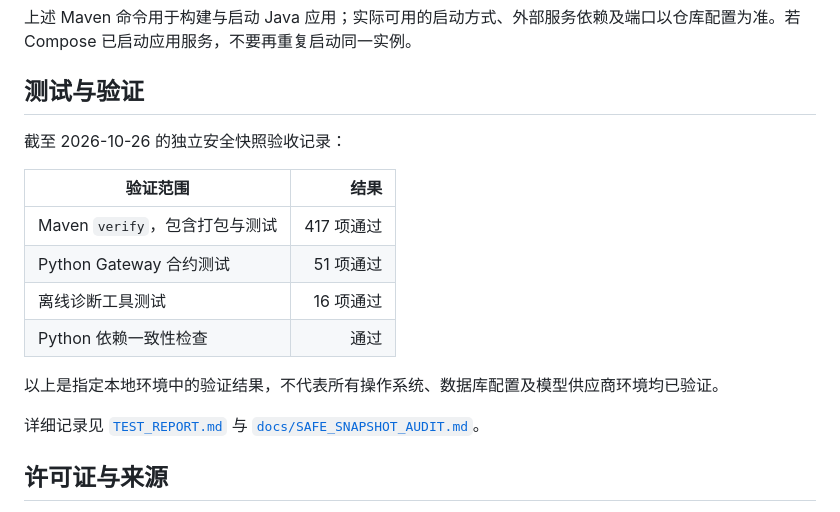
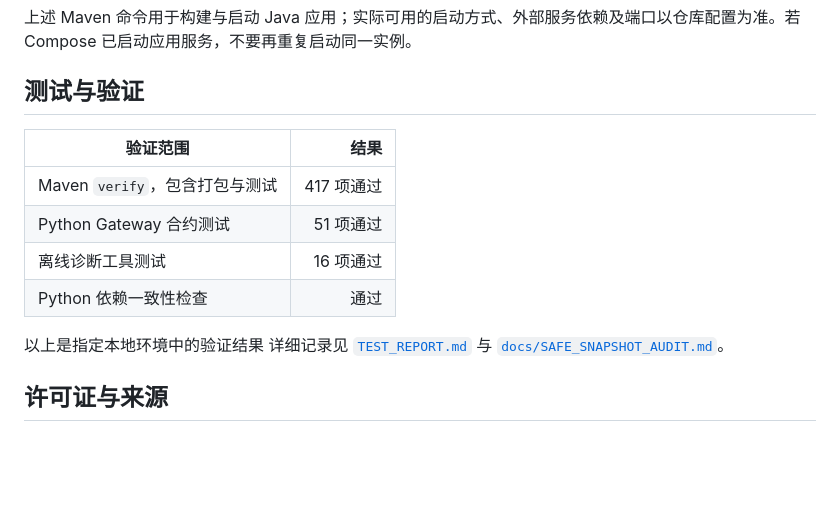
Before and after one commit to qianmu233/enterprise-rag-erp-assistant, a Markdown page: README.md, the part around the change. Drawn GitHub-style; blank space fills up the shorter version.

Commit message:
Update test results section in README
Removed the date and some details from the test results section in the README.

```diff
--- a/README.md
+++ b/README.md
@@ -132,7 +132,6 @@ mvn spring-boot:run
 
 ## 测试与验证
 
-截至 2026-10-26 的独立安全快照验收记录：
 
 | 验证范围 | 结果 |
 |---|---:|
@@ -141,8 +140,7 @@ mvn spring-boot:run
 | 离线诊断工具测试 | 16 项通过 |
 | Python 依赖一致性检查 | 通过 |
 
-以上是指定本地环境中的验证结果，不代表所有操作系统、数据库配置及模型供应商环境均已验证。
-
+以上是指定本地环境中的验证结果
 详细记录见 [`TEST_REPORT.md`](TEST_REPORT.md) 与 [`docs/SAFE_SNAPSHOT_AUDIT.md`](docs/SAFE_SNAPSHOT_AUDIT.md)。
 
 
```
